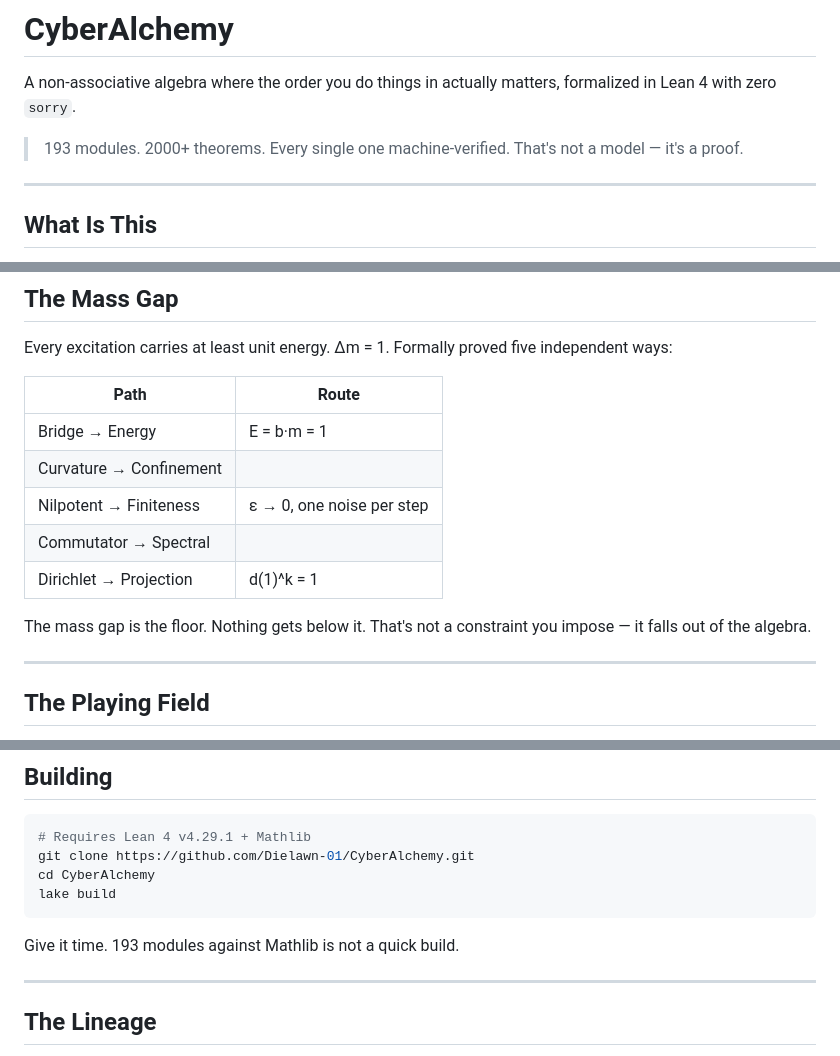
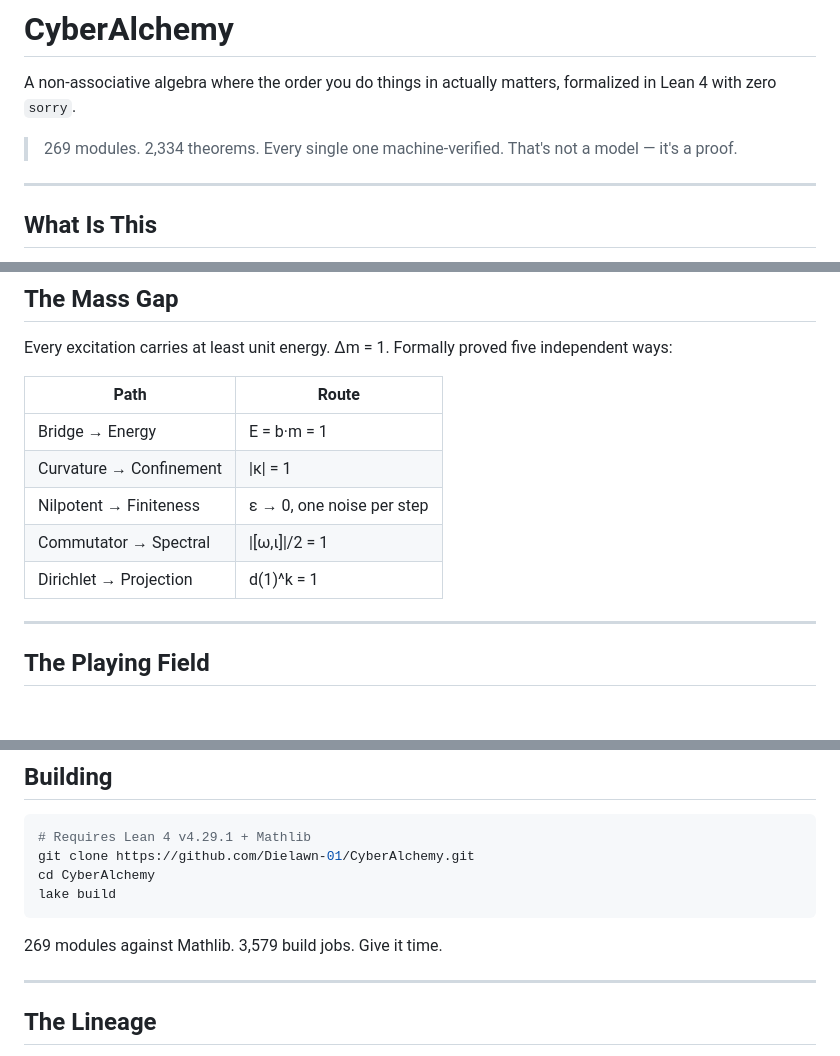
Before and after one commit to Dielawn-01/CyberAlchemy, a Markdown page: README.md, 3 parts joined by grey strips. Drawn GitHub-style; blank space fills up the shorter version.

````diff
--- a/README.md
+++ b/README.md
@@ -2,7 +2,7 @@
 
 A non-associative algebra where the order you do things in actually matters, formalized in Lean 4 with zero `sorry`.
 
-> 193 modules. 2000+ theorems. Every single one machine-verified. That's not a model — it's a proof.
+> 269 modules. 2,334 theorems. Every single one machine-verified. That's not a model — it's a proof.
 
 ---
 
@@ -41,12 +41,10 @@ Every excitation carries at least unit energy. Δm = 1. Formally proved five ind
 | Path | Route |
 |------|-------|
 | Bridge → Energy | E = b·m = 1 |
-| Curvature → Confinement | |κ| = 1 |
+| Curvature → Confinement | \|κ\| = 1 |
 | Nilpotent → Finiteness | ε → 0, one noise per step |
-| Commutator → Spectral | |[ω,ι]|/2 = 1 |
+| Commutator → Spectral | \|[ω,ι]\|/2 = 1 |
 | Dirichlet → Projection | d(1)^k = 1 |
-
-The mass gap is the floor. Nothing gets below it. That's not a constraint you impose — it falls out of the algebra.
 
 ---
 
@@ -145,7 +171,7 @@ cd CyberAlchemy
 lake build
 ```
 
-Give it time. 193 modules against Mathlib is not a quick build.
+269 modules against Mathlib. 3,579 build jobs. Give it time.
 
 ---
 
````
Also changed, not shown: other parts of README.md (+74 -46 lines).
